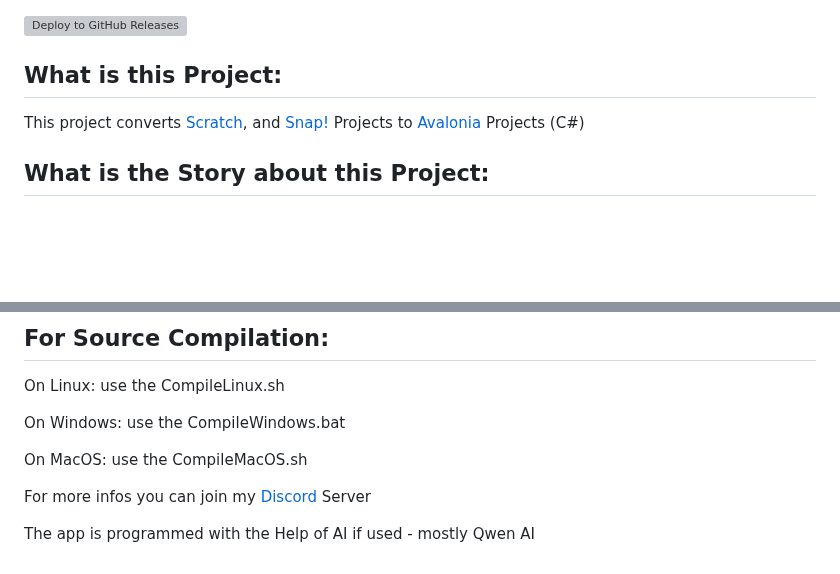
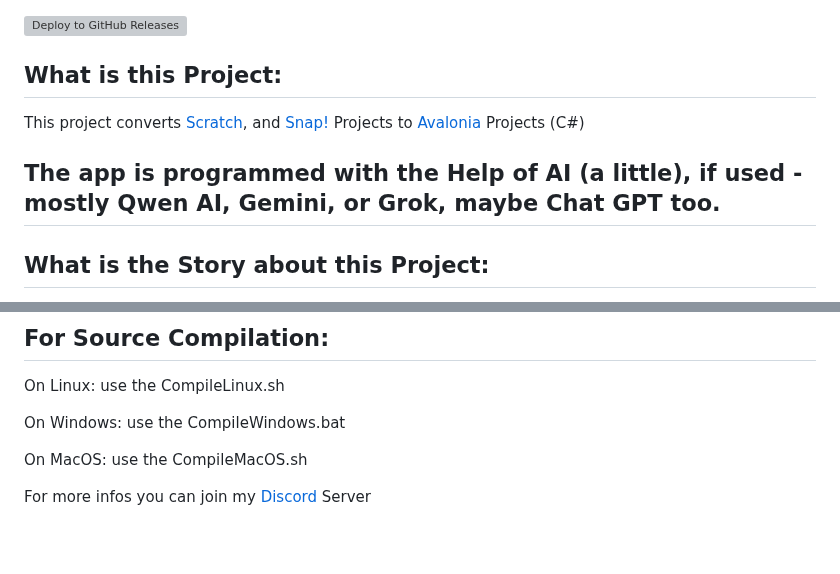
Before and after one commit to DaikoGames/sb1-sb2-sb3-xml-to-Csharp-converter, a Markdown page: README.md, 2 parts joined by grey strips. Drawn GitHub-style; blank space fills up the shorter version; grey boxes are pictures that could not be loaded.

Commit message:
Revise README with project details and AI mention
Updated project description and dependencies section. Added information about AI assistance in programming.

```diff
--- a/README.md
+++ b/README.md
@@ -3,6 +3,7 @@
 
 This project converts [Scratch](https://scratch.mit.edu/), and [Snap!](https://snap.berkeley.edu/) Projects to [Avalonia](https://avaloniaui.net/) Projects (C#)
 
+## The app is programmed with the Help of AI (a little), if used - mostly Qwen AI, Gemini, or Grok, maybe Chat GPT too.
 ## What is the Story about this Project:
 
 Well it is pretty simple, i as a Developer saw Projects like [Turbowarp](https://packager.turbowarp.org/) and I was interested into the Topic. Originally it started as a [Windows Forms](https://github.com/dotnet/winforms) Project
@@ -59,5 +60,3 @@ On Windows: use the CompileWindows.bat
 On MacOS: use the CompileMacOS.sh
 
 For more infos you can join my [Discord](https://discord.gg/dvJwx5Mzzj) Server
-
-The app is programmed with the Help of AI if used - mostly Qwen AI
```
